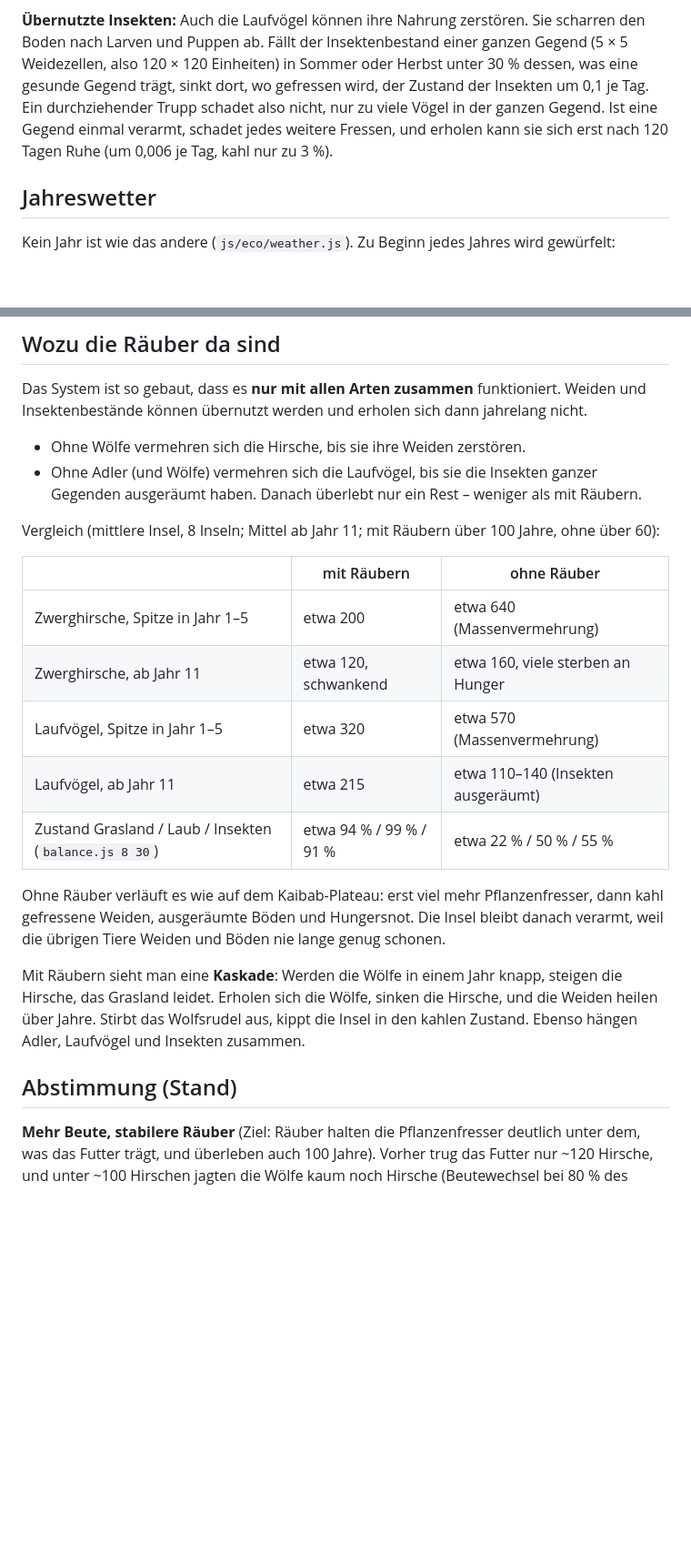
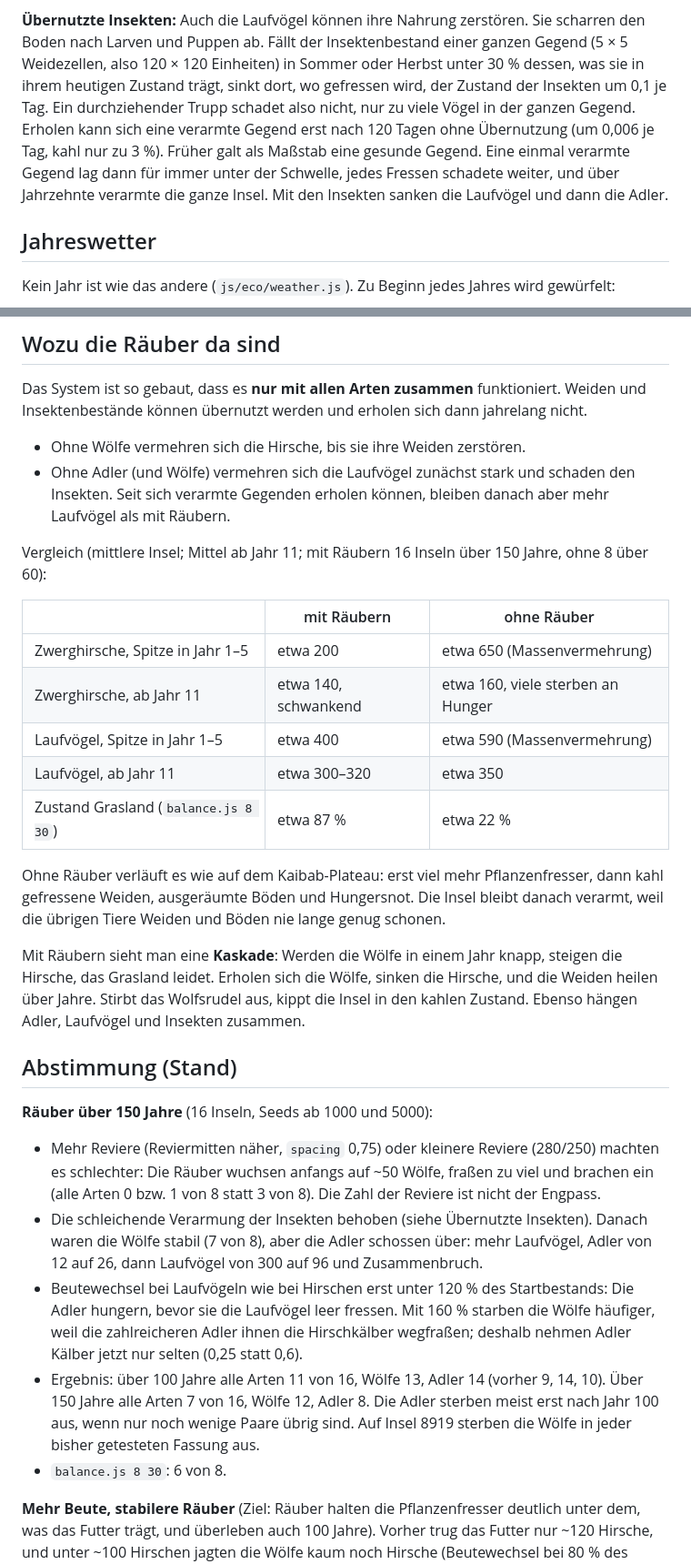
Before and after one commit to soenke123/Biotop-test, a Markdown page: data/arten.md, 2 parts joined by grey strips. Shown at 91% size. GitHub-like rendering; blank space fills up the shorter version.

Commit message:
arten.md: Insektenregel, Beutewechsel der Laufvögel, Reviertests und Stand über 150 Jahre
Co-Authored-By: Claude Opus 5.5 <noreply@anthropic.com>
Claude-Session: https://claude.ai/code/session_01Qo9P4HD68taXis8gBPxQDs

```diff
--- a/data/arten.md
+++ b/data/arten.md
@@ -58,11 +58,13 @@ braun, voll leicht grün – so sieht man z. B., wo die Laufvögel Früchte und
 
 **Übernutzte Insekten:** Auch die Laufvögel können ihre Nahrung zerstören. Sie scharren den
 Boden nach Larven und Puppen ab. Fällt der Insektenbestand einer ganzen Gegend (5 × 5
-Weidezellen, also 120 × 120 Einheiten) in Sommer oder Herbst unter 30 % dessen, was eine gesunde
-Gegend trägt, sinkt dort, wo gefressen wird, der Zustand der Insekten um 0,1 je Tag. Ein
-durchziehender Trupp schadet also nicht, nur zu viele Vögel in der ganzen Gegend. Ist eine Gegend
-einmal verarmt, schadet jedes weitere Fressen, und erholen kann sie sich erst nach 120 Tagen Ruhe
-(um 0,006 je Tag, kahl nur zu 3 %).
+Weidezellen, also 120 × 120 Einheiten) in Sommer oder Herbst unter 30 % dessen, was sie in ihrem
+heutigen Zustand trägt, sinkt dort, wo gefressen wird, der Zustand der Insekten um 0,1 je Tag. Ein
+durchziehender Trupp schadet also nicht, nur zu viele Vögel in der ganzen Gegend. Erholen kann sich
+eine verarmte Gegend erst nach 120 Tagen ohne Übernutzung (um 0,006 je Tag, kahl nur zu 3 %).
+Früher galt als Maßstab eine gesunde Gegend. Eine einmal verarmte Gegend lag dann für immer unter
+der Schwelle, jedes Fressen schadete weiter, und über Jahrzehnte verarmte die ganze Insel. Mit
+den Insekten sanken die Laufvögel und dann die Adler.
 
 ## Jahreswetter
 
@@ -231,18 +233,18 @@ Das System ist so gebaut, dass es **nur mit allen Arten zusammen** funktioniert.
 Insektenbestände können übernutzt werden und erholen sich dann jahrelang nicht.
 
 - Ohne Wölfe vermehren sich die Hirsche, bis sie ihre Weiden zerstören.
-- Ohne Adler (und Wölfe) vermehren sich die Laufvögel, bis sie die Insekten ganzer Gegenden
-  ausgeräumt haben. Danach überlebt nur ein Rest – weniger als mit Räubern.
+- Ohne Adler (und Wölfe) vermehren sich die Laufvögel zunächst stark und schaden den Insekten.
+  Seit sich verarmte Gegenden erholen können, bleiben danach aber mehr Laufvögel als mit Räubern.
 
-Vergleich (mittlere Insel, 8 Inseln; Mittel ab Jahr 11; mit Räubern über 100 Jahre, ohne über 60):
+Vergleich (mittlere Insel; Mittel ab Jahr 11; mit Räubern 16 Inseln über 150 Jahre, ohne 8 über 60):
 
 | | mit Räubern | ohne Räuber |
 |---|---|---|
-| Zwerghirsche, Spitze in Jahr 1–5 | etwa 200 | etwa 640 (Massenvermehrung) |
-| Zwerghirsche, ab Jahr 11 | etwa 120, schwankend | etwa 160, viele sterben an Hunger |
-| Laufvögel, Spitze in Jahr 1–5 | etwa 320 | etwa 570 (Massenvermehrung) |
-| Laufvögel, ab Jahr 11 | etwa 215 | etwa 110–140 (Insekten ausgeräumt) |
-| Zustand Grasland / Laub / Insekten (`balance.js 8 30`) | etwa 94 % / 99 % / 91 % | etwa 22 % / 50 % / 55 % |
+| Zwerghirsche, Spitze in Jahr 1–5 | etwa 200 | etwa 650 (Massenvermehrung) |
+| Zwerghirsche, ab Jahr 11 | etwa 140, schwankend | etwa 160, viele sterben an Hunger |
+| Laufvögel, Spitze in Jahr 1–5 | etwa 400 | etwa 590 (Massenvermehrung) |
+| Laufvögel, ab Jahr 11 | etwa 300–320 | etwa 350 |
+| Zustand Grasland (`balance.js 8 30`) | etwa 87 % | etwa 22 % |
 
 Ohne Räuber verläuft es wie auf dem Kaibab-Plateau: erst viel mehr Pflanzenfresser, dann
 kahl gefressene Weiden, ausgeräumte Böden und Hungersnot. Die Insel bleibt danach verarmt, weil
@@ -254,6 +256,25 @@ Hirsche, das Grasland leidet. Erholen sich die Wölfe, sinken die Hirsche, und d
 Adler, Laufvögel und Insekten zusammen.
 
 ## Abstimmung (Stand)
+
+**Räuber über 150 Jahre** (16 Inseln, Seeds ab 1000 und 5000):
+
+- Mehr Reviere (Reviermitten näher, `spacing` 0,75) oder kleinere Reviere (280/250) machten es
+  schlechter: Die Räuber wuchsen anfangs auf ~50 Wölfe, fraßen zu viel und brachen ein
+  (alle Arten 0 bzw. 1 von 8 statt 3 von 8). Die Zahl der Reviere ist nicht der Engpass.
+- Die schleichende Verarmung der Insekten behoben (siehe Übernutzte Insekten). Danach waren die
+  Wölfe stabil (7 von 8), aber die Adler schossen über: mehr Laufvögel, Adler von 12 auf 26, dann
+  Laufvögel von 300 auf 96 und Zusammenbruch.
+- Beutewechsel bei Laufvögeln wie bei Hirschen erst unter 120 % des Startbestands: Die Adler
+  hungern, bevor sie die Laufvögel leer fressen. Mit 160 % starben die Wölfe häufiger, weil
+  die zahlreicheren Adler ihnen die Hirschkälber wegfraßen; deshalb nehmen Adler Kälber jetzt nur
+  selten (0,25 statt 0,6).
+- Ergebnis: über 100 Jahre alle Arten 11 von 16, Wölfe 13, Adler 14 (vorher 9, 14, 10). Über
+  150 Jahre alle Arten 7 von 16, Wölfe 12, Adler 8. Die Adler sterben meist erst nach Jahr 100
+  aus, wenn nur noch wenige Paare übrig sind. Auf Insel 8919 sterben die Wölfe in jeder bisher
+  getesteten Fassung aus.
+- `balance.js 8 30`: 6 von 8.
+
 
 **Mehr Beute, stabilere Räuber** (Ziel: Räuber halten die Pflanzenfresser deutlich unter dem,
 was das Futter trägt, und überleben auch 100 Jahre). Vorher trug das Futter nur ~120 Hirsche, und
```
Also changed, not shown: other parts of data/arten.md (+3 -3 lines).
